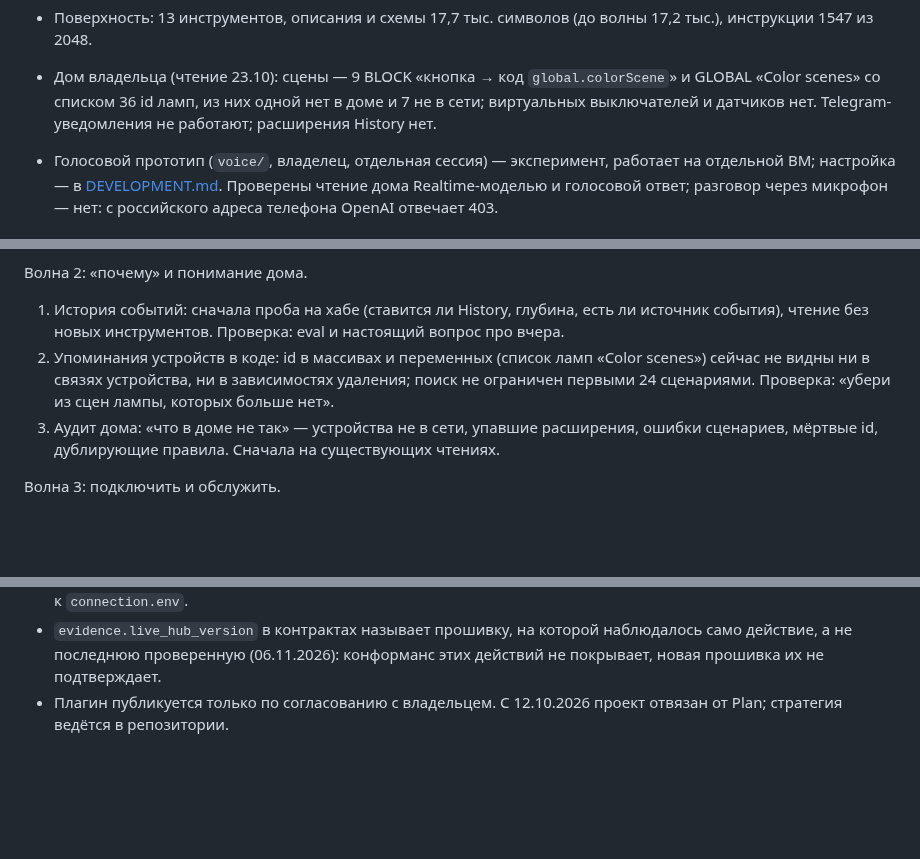
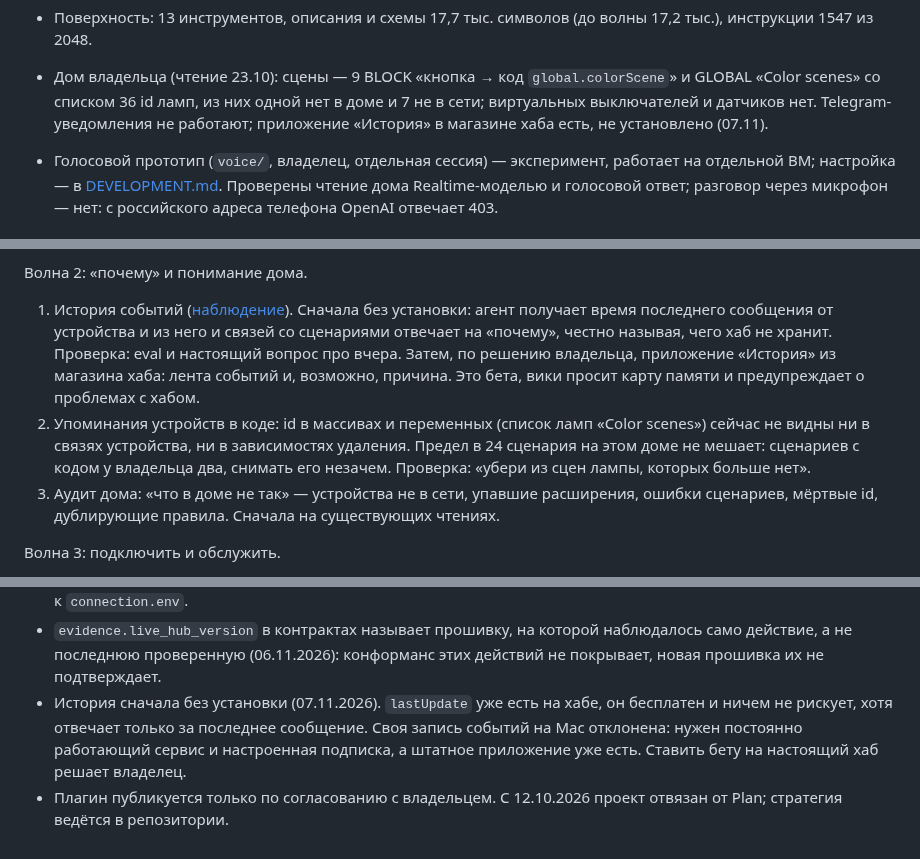
Before and after one commit to xor777/sprut-agent, a Markdown page: PLAN.md, 3 parts joined by grey strips. Rendered like a GitHub page; blank space fills up the shorter version.

```diff
--- a/PLAN.md
+++ b/PLAN.md
@@ -79,7 +79,8 @@
 - Дом владельца (чтение 23.10): сцены — 9 BLOCK «кнопка → код
   `global.colorScene`» и GLOBAL «Color scenes» со списком 36 id ламп, из них
   одной нет в доме и 7 не в сети; виртуальных выключателей и датчиков нет.
-  Telegram-уведомления не работают; расширения History нет.
+  Telegram-уведомления не работают; приложение «История» в магазине хаба есть, не
+  установлено (07.11).
 - Голосовой прототип (`voice/`, владелец, отдельная сессия) — эксперимент,
   работает на отдельной ВМ; настройка — в
   [DEVELOPMENT.md](DEVELOPMENT.md#голосовой-стенд-владельца). Проверены чтение
@@ -107,13 +108,16 @@
 
 Волна 2: «почему» и понимание дома.
 
-1. История событий: сначала проба на хабе (ставится ли History, глубина, есть
-   ли источник события), чтение без новых инструментов. Проверка: eval и
-   настоящий вопрос про вчера.
+1. История событий ([наблюдение](research/protocol/2026-11-07-history-app.md)). Сначала
+   без установки: агент получает время последнего сообщения от устройства и из него
+   и связей со сценариями отвечает на «почему», честно называя, чего хаб не хранит.
+   Проверка: eval и настоящий вопрос про вчера. Затем, по решению владельца, приложение
+   «История» из магазина хаба: лента событий и, возможно, причина. Это бета, вики просит
+   карту памяти и предупреждает о проблемах с хабом.
 2. Упоминания устройств в коде: id в массивах и переменных (список ламп
    «Color scenes») сейчас не видны ни в связях устройства, ни в зависимостях
-   удаления; поиск не ограничен первыми 24 сценариями. Проверка: «убери из
-   сцен лампы, которых больше нет».
+   удаления. Предел в 24 сценария на этом доме не мешает: сценариев с кодом у владельца
+   два, снимать его незачем. Проверка: «убери из сцен лампы, которых больше нет».
 3. Аудит дома: «что в доме не так» — устройства не в сети, упавшие расширения,
    ошибки сценариев, мёртвые id, дублирующие правила. Сначала на существующих
    чтениях.
@@ -287,5 +290,9 @@ BLOCK без реальной просьбы, рефакторинг без ко
 - `evidence.live_hub_version` в контрактах называет прошивку, на которой наблюдалось
   само действие, а не последнюю проверенную (06.11.2026): конформанс этих действий не
   покрывает, новая прошивка их не подтверждает.
+- История сначала без установки (07.11.2026). `lastUpdate` уже есть на хабе, он
+  бесплатен и ничем не рискует, хотя отвечает только за последнее сообщение. Своя запись
+  событий на Mac отклонена: нужен постоянно работающий сервис и настроенная подписка,
+  а штатное приложение уже есть. Ставить бету на настоящий хаб решает владелец.
 - Плагин публикуется только по согласованию с владельцем. С 12.10.2026 проект
   отвязан от Plan; стратегия ведётся в репозитории.
```
Also changed, not shown: other parts of PLAN.md (+1 -2 lines), research/protocol/2026-11-07-history-app.md (added, +72 -0 lines).
